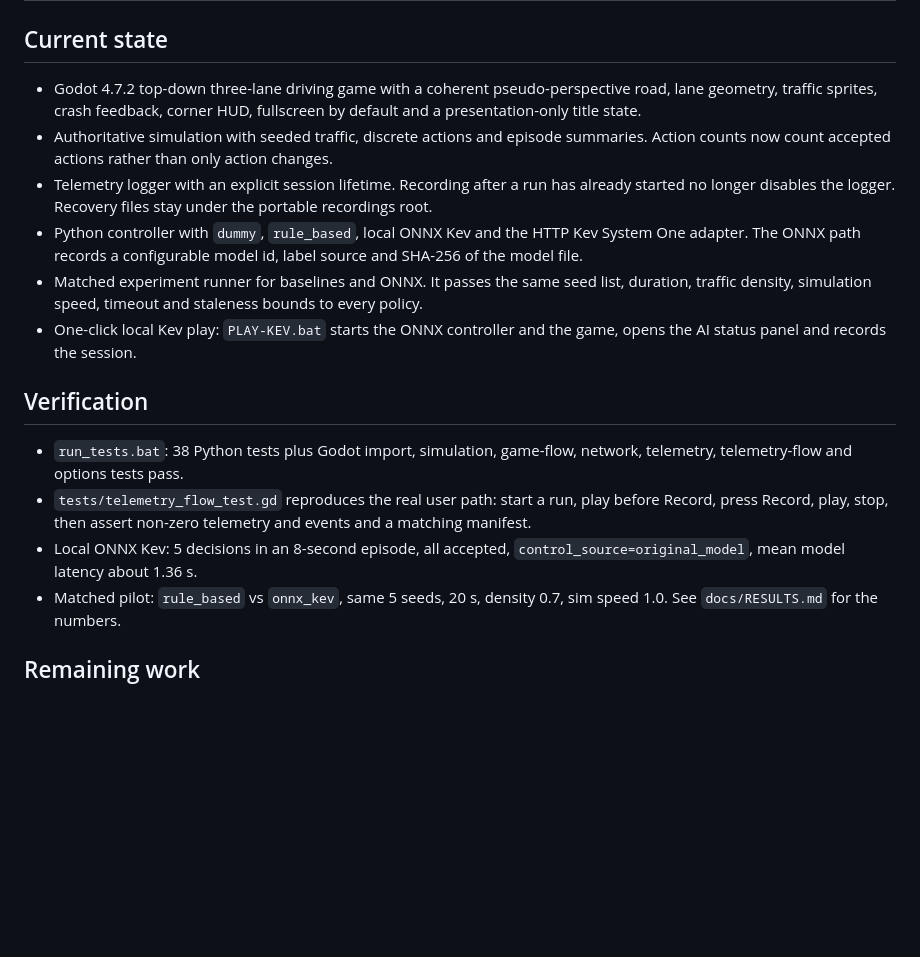
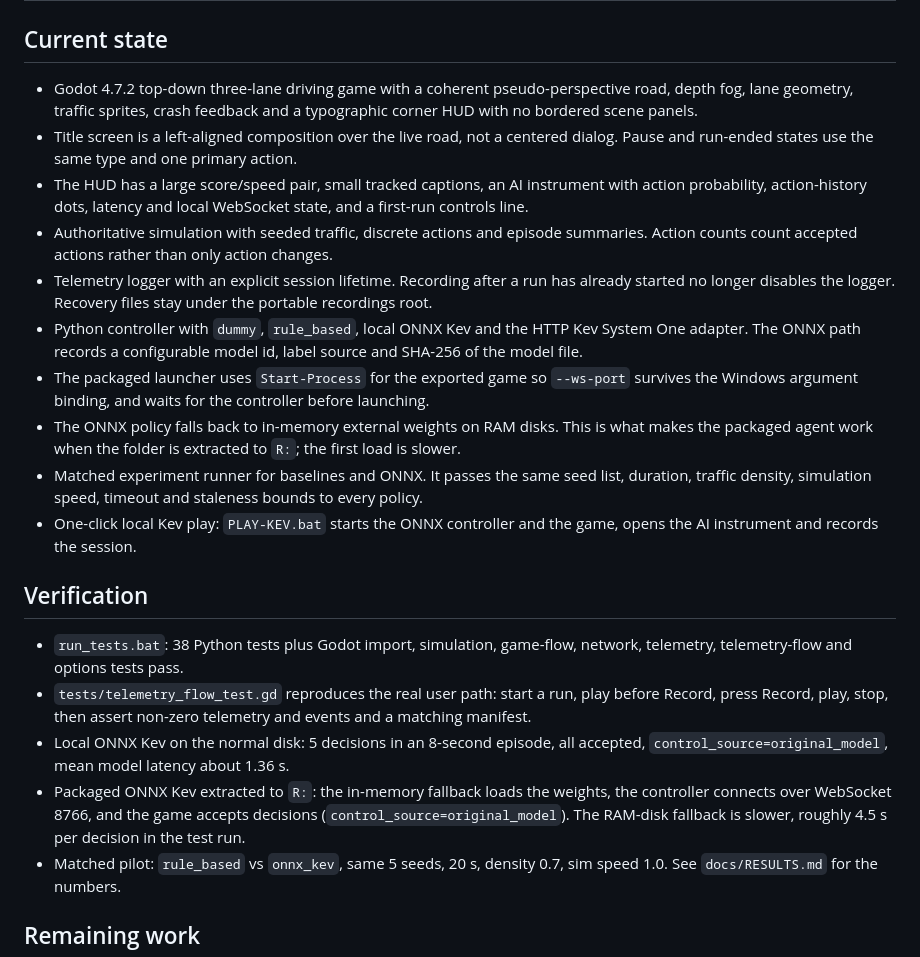
Before and after one commit to dp1x/laneshift, a Markdown page: CHECKPOINT.md, the part around the change. Drawn GitHub-style; blank space fills up the shorter version.

```diff
--- a/CHECKPOINT.md
+++ b/CHECKPOINT.md
@@ -2,18 +2,23 @@
 
 ## Current state
 
-- Godot 4.7.2 top-down three-lane driving game with a coherent pseudo-perspective road, lane geometry, traffic sprites, crash feedback, corner HUD, fullscreen by default and a presentation-only title state.
-- Authoritative simulation with seeded traffic, discrete actions and episode summaries. Action counts now count accepted actions rather than only action changes.
+- Godot 4.7.2 top-down three-lane driving game with a coherent pseudo-perspective road, depth fog, lane geometry, traffic sprites, crash feedback and a typographic corner HUD with no bordered scene panels.
+- Title screen is a left-aligned composition over the live road, not a centered dialog. Pause and run-ended states use the same type and one primary action.
+- The HUD has a large score/speed pair, small tracked captions, an AI instrument with action probability, action-history dots, latency and local WebSocket state, and a first-run controls line.
+- Authoritative simulation with seeded traffic, discrete actions and episode summaries. Action counts count accepted actions rather than only action changes.
 - Telemetry logger with an explicit session lifetime. Recording after a run has already started no longer disables the logger. Recovery files stay under the portable recordings root.
 - Python controller with `dummy`, `rule_based`, local ONNX Kev and the HTTP Kev System One adapter. The ONNX path records a configurable model id, label source and SHA-256 of the model file.
+- The packaged launcher uses `Start-Process` for the exported game so `--ws-port` survives the Windows argument binding, and waits for the controller before launching.
+- The ONNX policy falls back to in-memory external weights on RAM disks. This is what makes the packaged agent work when the folder is extracted to `R:`; the first load is slower.
 - Matched experiment runner for baselines and ONNX. It passes the same seed list, duration, traffic density, simulation speed, timeout and staleness bounds to every policy.
-- One-click local Kev play: `PLAY-KEV.bat` starts the ONNX controller and the game, opens the AI status panel and records the session.
+- One-click local Kev play: `PLAY-KEV.bat` starts the ONNX controller and the game, opens the AI instrument and records the session.
 
 ## Verification
 
 - `run_tests.bat`: 38 Python tests plus Godot import, simulation, game-flow, network, telemetry, telemetry-flow and options tests pass.
 - `tests/telemetry_flow_test.gd` reproduces the real user path: start a run, play before Record, press Record, play, stop, then assert non-zero telemetry and events and a matching manifest.
-- Local ONNX Kev: 5 decisions in an 8-second episode, all accepted, `control_source=original_model`, mean model latency about 1.36 s.
+- Local ONNX Kev on the normal disk: 5 decisions in an 8-second episode, all accepted, `control_source=original_model`, mean model latency about 1.36 s.
+- Packaged ONNX Kev extracted to `R:`: the in-memory fallback loads the weights, the controller connects over WebSocket 8766, and the game accepts decisions (`control_source=original_model`). The RAM-disk fallback is slower, roughly 4.5 s per decision in the test run.
 - Matched pilot: `rule_based` vs `onnx_kev`, same 5 seeds, 20 s, density 0.7, sim speed 1.0. See `docs/RESULTS.md` for the numbers.
 
 ## Remaining work
```
Also changed, not shown: README.md (+4 -2 lines), docs/screenshots/ai-play.png, docs/screenshots/gameplay.png, docs/screenshots/menu.png.
